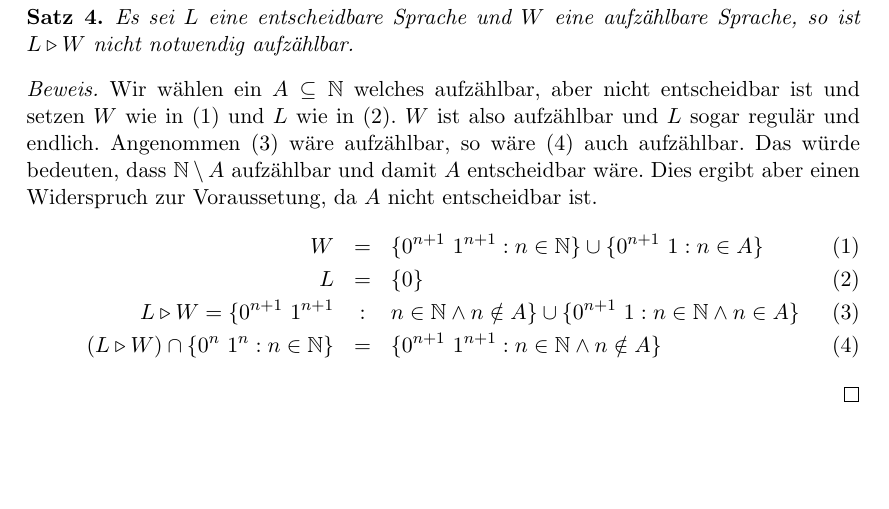
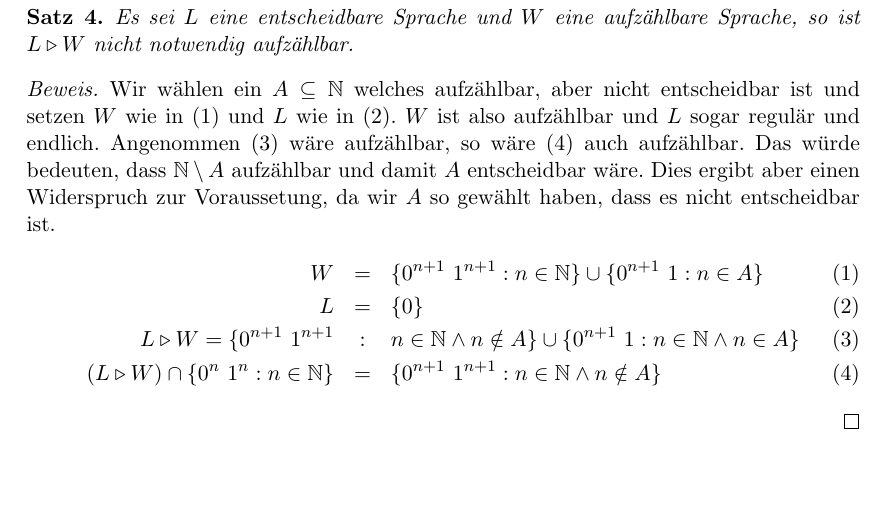
Before and after one commit to tuxmania87/bachelor, a LaTeX document (bachelor.tex, which reads teil3.tex): part of page 15 of 16, cut so that both start at the same text. Compiled offline with pdfLaTeX; the source files are stored in an older character set and shown here as Unicode.

Commit message:
muh-minus :(

```diff
--- a/teil3.tex
+++ b/teil3.tex
@@ -135,7 +135,7 @@ Es sei $L$ eine entscheidbare Sprache und $W$ eine aufzählbare Sprache, so ist
 \begin{proof}
 Wir wählen ein $A\subseteq \mathbb{N}$ welches aufzählbar, aber nicht entscheidbar ist und
 setzen $W$ wie in (\ref{last1}) und $L$ wie in (\ref{last2}). $W$ ist also aufzählbar und $L$ sogar regulär und endlich.
-Angenommen (\ref{last3}) wäre aufzählbar, so wäre (\ref{last4}) auch aufzählbar. Das würde bedeuten, dass $\mathbb{N}\setminus A$ aufzählbar und damit $A$ entscheidbar wäre. Dies ergibt aber einen Widerspruch zur Voraussetung, da $A$ nicht entscheidbar ist.
+Angenommen (\ref{last3}) wäre aufzählbar, so wäre (\ref{last4}) auch aufzählbar. Das würde bedeuten, dass $\mathbb{N}\setminus A$ aufzählbar und damit $A$ entscheidbar wäre. Dies ergibt aber einen Widerspruch zur Voraussetung, da wir $A$ so gewählt haben, dass es nicht entscheidbar ist.
 \setcounter{equation}{0}
 \begin{eqnarray}
 W&=&\{0^{n+1}\ 1^{n+1} : n\in \mathbb{N} \} \cup \{0^{n+1}\ 1 : n\in A \} \label{last1} \\
```
